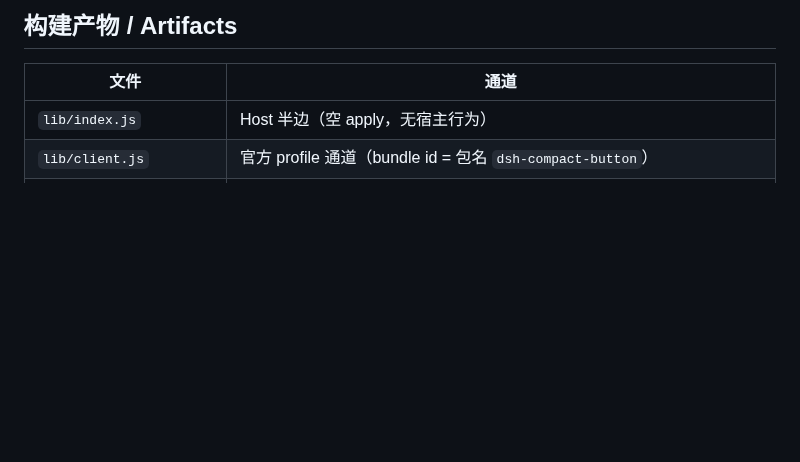
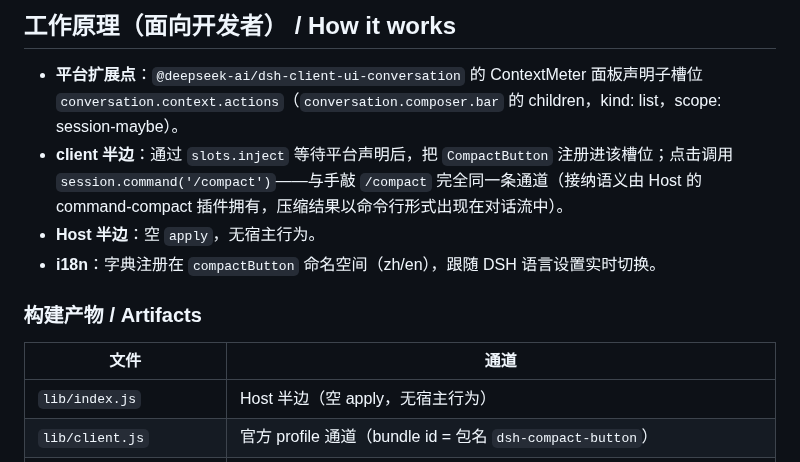
Before and after one commit to shyuan-hub/dsh-compact-button, a Markdown page: README.md, the part around one of its changes. GitHub-like rendering; blank space fills up the shorter version.

```diff
--- a/README.md
+++ b/README.md
@@ -31,5 +52,12 @@ pnpm add "dsh-compact-button=file:/Users/shuai/parttime/DSH-compact-button/dsh-c
 
-## 构建产物 / Artifacts
+## 工作原理（面向开发者） / How it works
+
+- **平台扩展点**：`@deepseek-ai/dsh-client-ui-conversation` 的 ContextMeter 面板声明子槽位 `conversation.context.actions`（`conversation.composer.bar` 的 children，kind: list，scope: session-maybe）。
+- **client 半边**：通过 `slots.inject` 等待平台声明后，把 `CompactButton` 注册进该槽位；点击调用 `session.command('/compact')`——与手敲 `/compact` 完全同一条通道（接纳语义由 Host 的 command-compact 插件拥有，压缩结果以命令行形式出现在对话流中）。
+- **Host 半边**：空 `apply`，无宿主行为。
+- **i18n**：字典注册在 `compactButton` 命名空间（zh/en），跟随 DSH 语言设置实时切换。
+
+### 构建产物 / Artifacts
 
 | 文件 | 通道 |
 | --- | --- |
```
Also changed, not shown: other parts of README.md (+30 -9 lines), doc/assets/screenshot.png (added).
